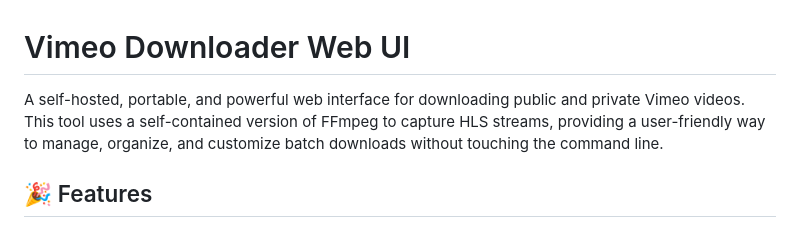
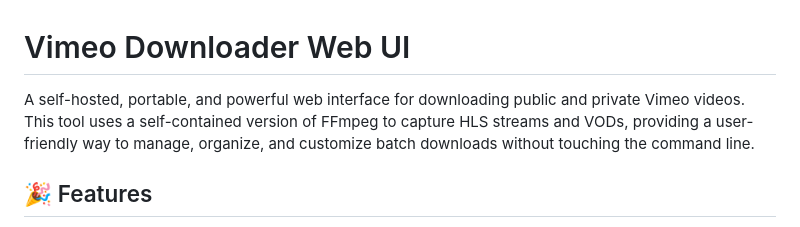
Before and after one commit to yzRobo/universal-video-downloader, a Markdown page: Readme.MD, the part around the change. GitHub-like rendering.

```diff
--- a/Readme.MD
+++ b/Readme.MD
@@ -1,6 +1,6 @@
 # Vimeo Downloader Web UI
 
-A self-hosted, portable, and powerful web interface for downloading public and private Vimeo videos. This tool uses a self-contained version of FFmpeg to capture HLS streams, providing a user-friendly way to manage, organize, and customize batch downloads without touching the command line.
+A self-hosted, portable, and powerful web interface for downloading public and private Vimeo videos. This tool uses a self-contained version of FFmpeg to capture HLS streams and VODs, providing a user-friendly way to manage, organize, and customize batch downloads without touching the command line.
 
 ## 🎉 Features
 
```
